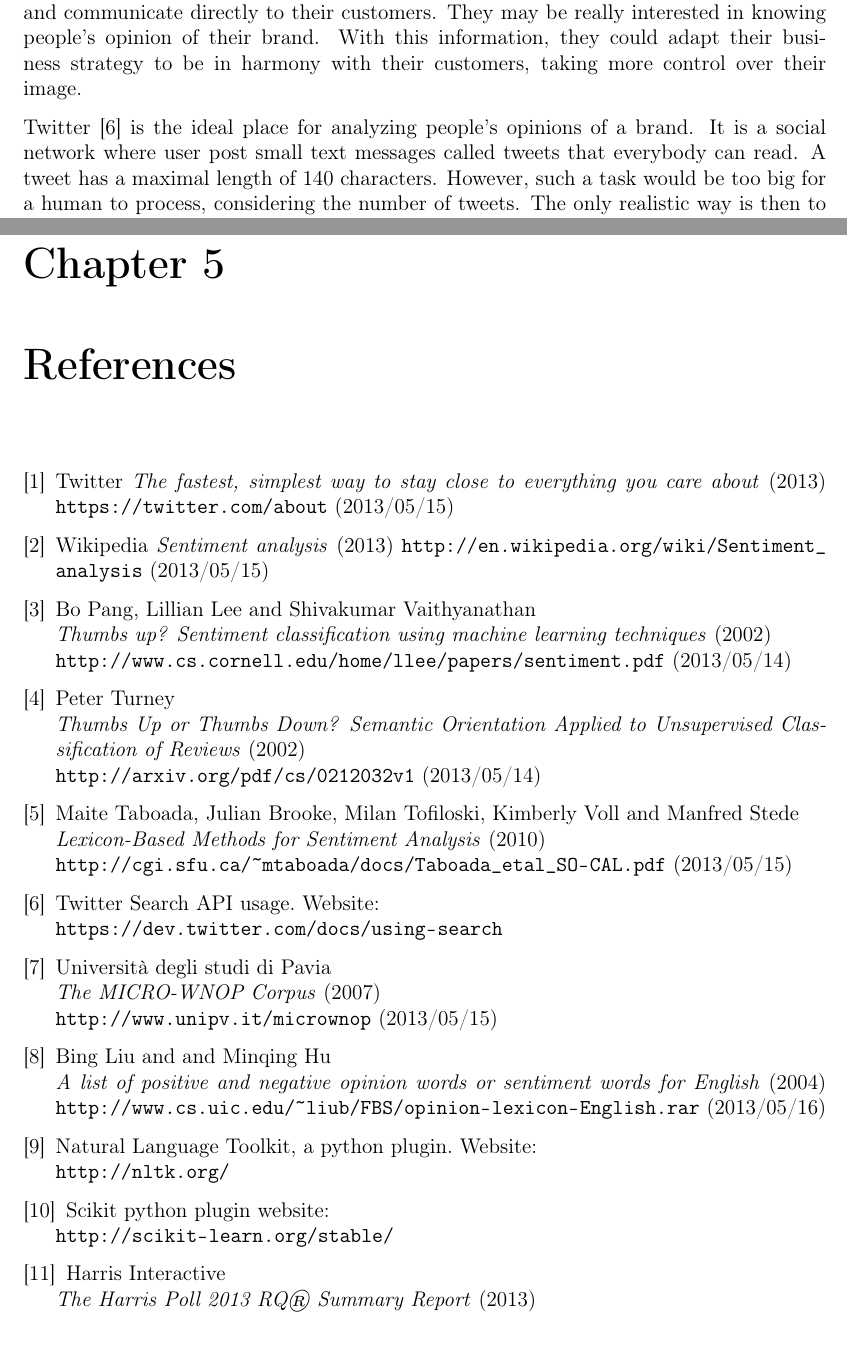
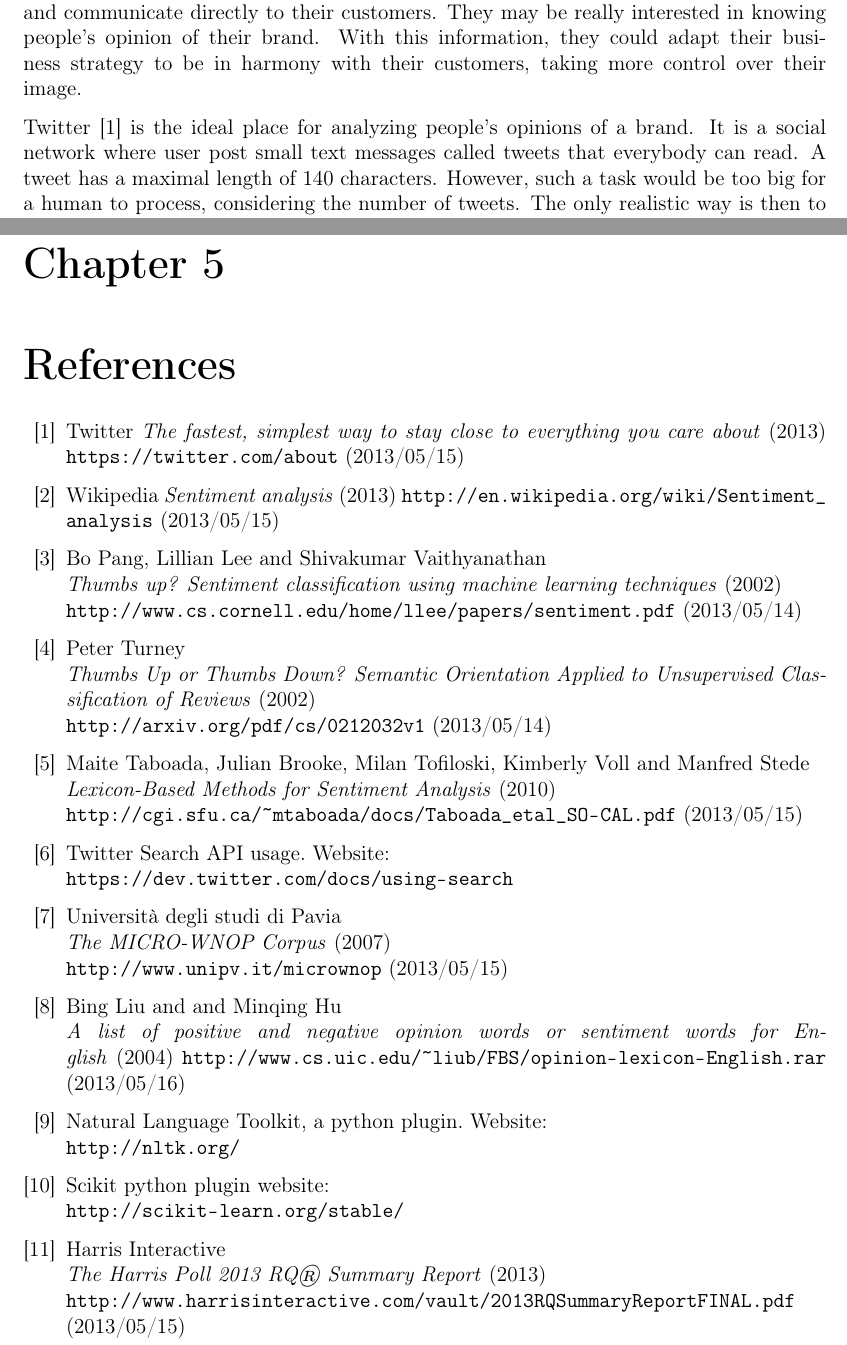
Before and after one commit to tpatel/Online-Reputation-Management, a LaTeX document (report/report.tex): two parts of pages 5 and 15 of 16 before the commit and two parts of pages 5 and 15 of 15 after it, joined at a grey line, cut so that both start at the same text. Compiled offline with pdfLaTeX.

Commit message:
Some final changes

```diff
--- a/report/report.tex
+++ b/report/report.tex
@@ -84,7 +84,7 @@ A lot of companies are trying to use these means to advertise and communicate di
 They may be really interested in knowing people's opinion of their brand.
 With this information, they could adapt their business strategy to be in harmony with their customers, taking more control over their image.
 
-Twitter \cite{Twitter} is the ideal place for analyzing people's opinions of a brand.
+Twitter \cite{TwitterAbout} is the ideal place for analyzing people's opinions of a brand.
 It is a social network where user post small text messages called tweets that everybody can read.
 A tweet has a maximal length of 140 characters. However, such a task would be too big for a human to process, considering the number of tweets.
 The only realistic way is then to automatize the analysis using a computer.
@@ -325,11 +325,11 @@ Another extension to the current analysis would be to work with the links embedd
 
 In the end we conclude that our results are far from perfect and that more tests and a more sophisticated method is required to reach a definitive answer. However the results hints at using our influence algorithm actually makes the results worse. If this is true then this means that at least one of our assumptions when creating the algorithm was incorrect. A tweet with either more re-tweets, favorites or followers of its author actually reflects the opinion of the population less accurate then a tweet with less. Perhaps people tend to re-tweet tweets they find interesting, yet in effect have an opposite opinion.
 
-\begin{thebibliography}{9}
+\begin{thebibliography}{12}
 
 %These references are very flexible to make however you want them, if you want them in a different format I'm open to suggestions
-
-\bibitem{Twitter}
+\vspace{-1cm}
+\bibitem{TwitterAbout}
   Twitter
   \emph{The fastest, simplest way to stay close to everything you care about} (2013)
   \url{https://twitter.com/about} (2013/05/15)
```
